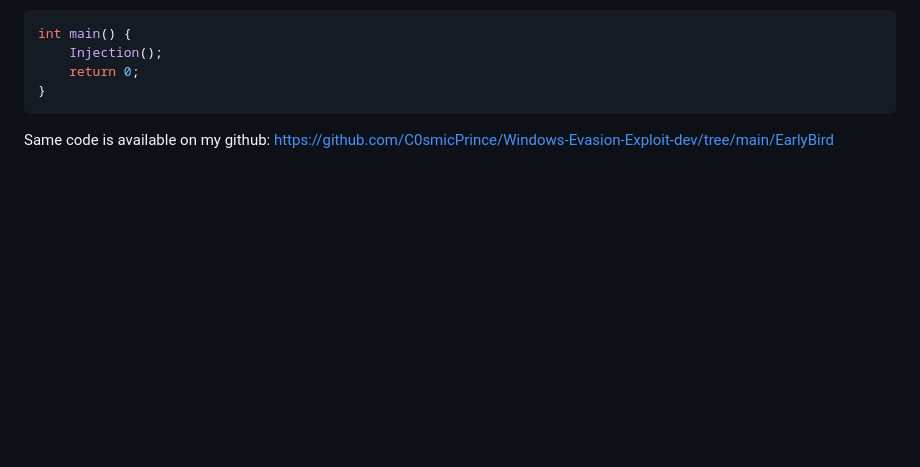
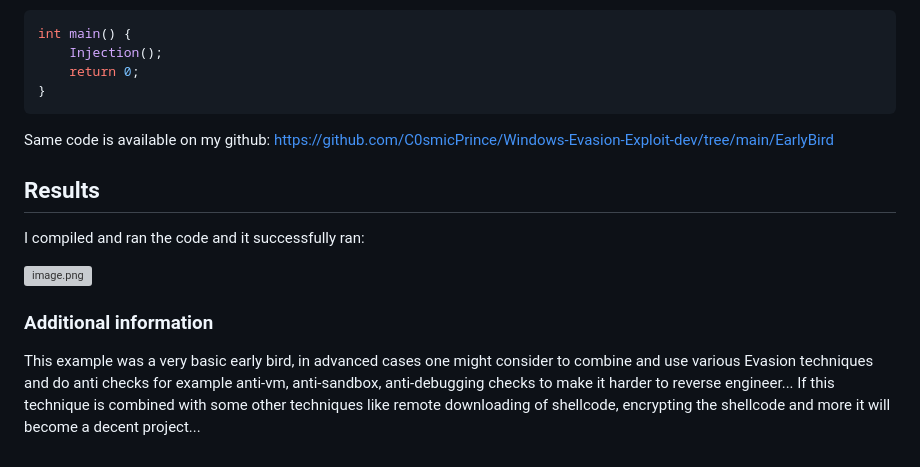
Before and after one commit to C0smicPrince/C0smicPrince.github.io, a Markdown page: MalwareDev/EarlyBird/early-bird-injection.md, the part around the change. Rendered like a GitHub page; blank space fills up the shorter version; grey boxes are pictures that could not be loaded.

````diff
--- a/MalwareDev/EarlyBird/early-bird-injection.md
+++ b/MalwareDev/EarlyBird/early-bird-injection.md
@@ -134,4 +134,14 @@ int main() {
 }
 ```
 
-Same code is available on my github: https://github.com/C0smicPrince/Windows-Evasion-Exploit-dev/tree/main/EarlyBird
+Same code is available on my github: [https://github.com/C0smicPrince/Windows-Evasion-Exploit-dev/tree/main/EarlyBird](https://github.com/C0smicPrince/Windows-Evasion-Exploit-dev/tree/main/EarlyBird)
+
+## Results
+
+I compiled and ran the code and it successfully ran:
+
+[![image.png](http://localhost:8080/uploads/images/gallery/2026-07/scaled-1680-/7rOimage.png)](http://localhost:8080/uploads/images/gallery/2026-07/7rOimage.png)
+
+### Additional information
+
+This example was a very basic early bird, in advanced cases one might consider to combine and use various Evasion techniques and do anti checks for example anti-vm, anti-sandbox, anti-debugging checks to make it harder to reverse engineer... If this technique is combined with some other techniques like remote downloading of shellcode, encrypting the shellcode and more it will become a decent project...
````
